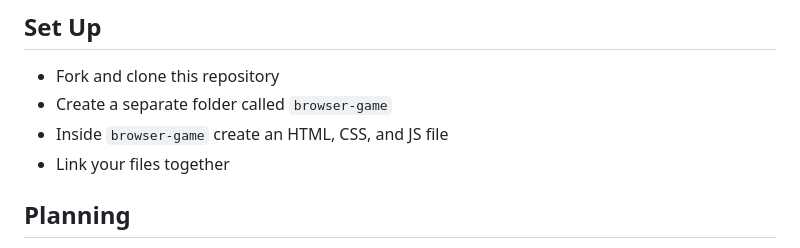
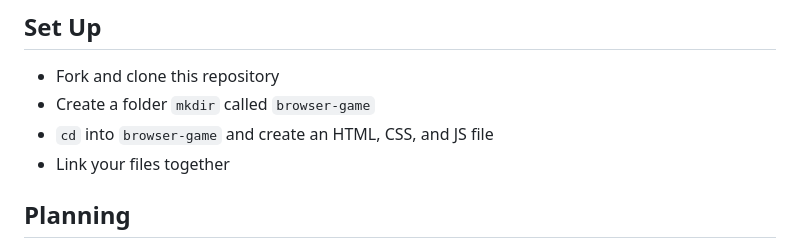
Before and after one commit to melroseceballos/Hangman, a Markdown page: README.md, the part around the change. Drawn GitHub-style.

```diff
--- a/README.md
+++ b/README.md
@@ -8,8 +8,8 @@ Additionally, there is a `solutions` branch provided for you in case you need to
 
 ## Set Up
 - Fork and clone this repository
-- Create a separate folder called `browser-game`
-- Inside `browser-game` create an HTML, CSS, and JS file
+- Create a folder `mkdir` called `browser-game`
+- `cd` into `browser-game` and create an HTML, CSS, and JS file
 - Link your files together
 
 
```
